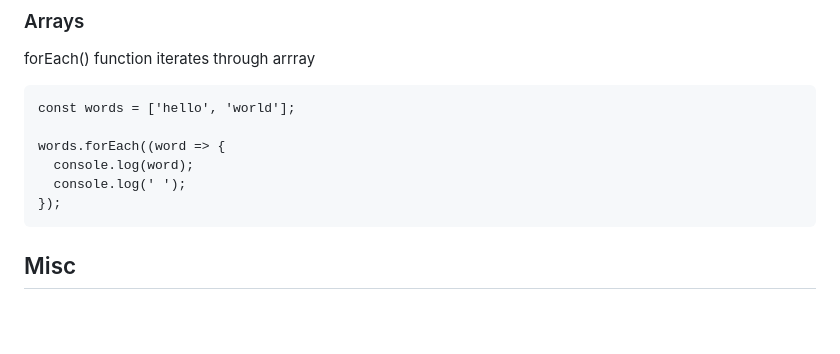
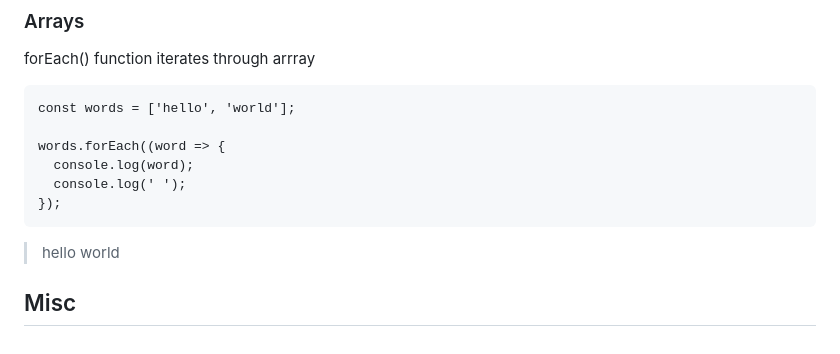
Before and after one commit to reesberrett/startup, a Markdown page: Notes.md, the part around the change. Rendered like a GitHub page; blank space fills up the shorter version.

````diff
--- a/Notes.md
+++ b/Notes.md
@@ -232,5 +232,7 @@ words.forEach((word => {
   console.log(' ');
 });
 ```
+> hello world
+
 
 ## Misc
````
